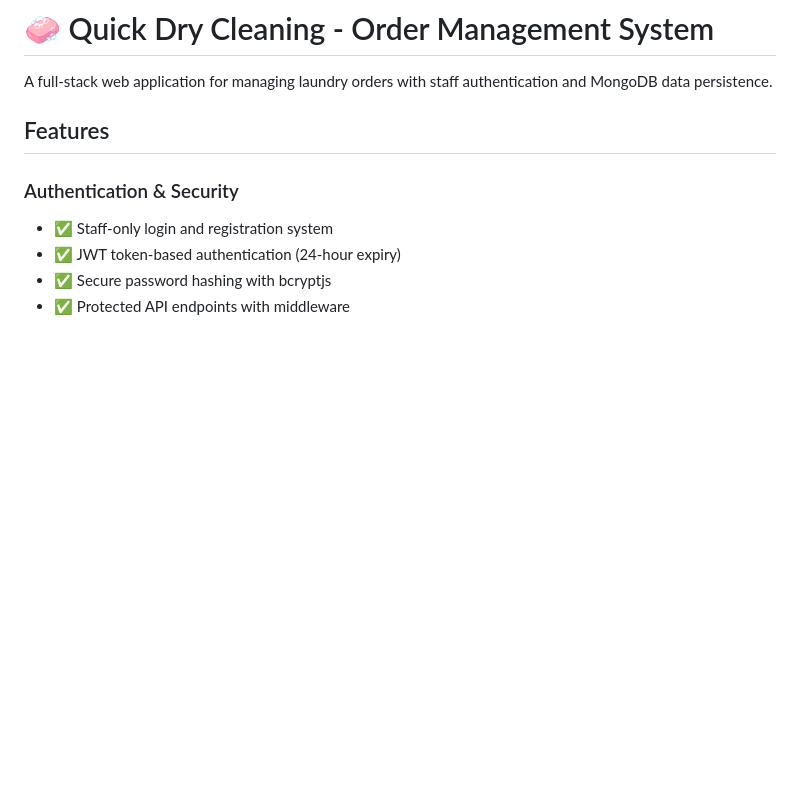
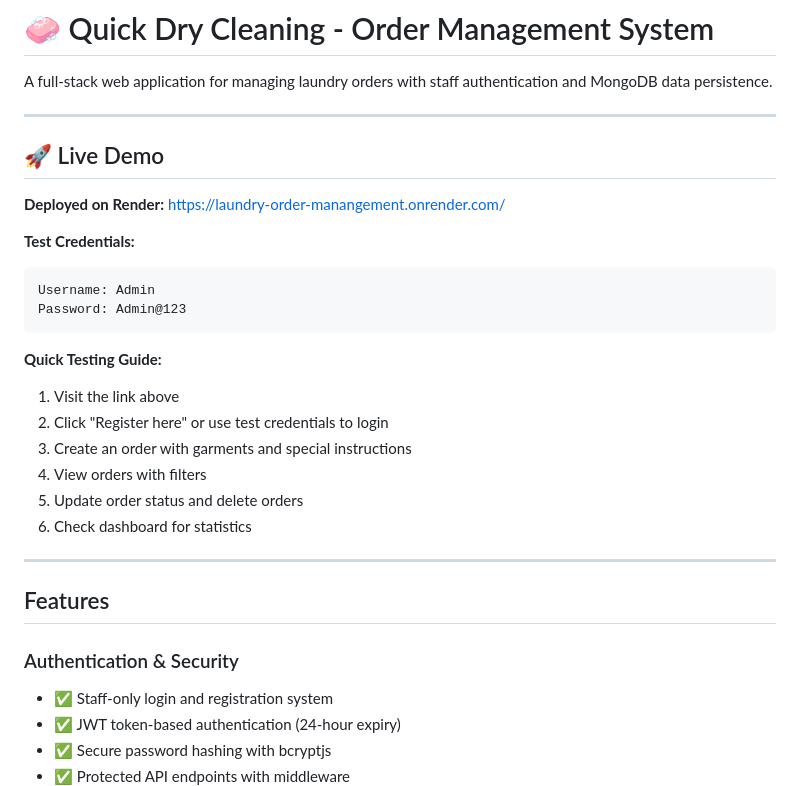
Before and after one commit to nancysangani/laundry-order-manangement, a Markdown page: README.md, the part around the change. GitHub-like rendering; blank space fills up the shorter version.

Commit message:
Docs: Add live demo link and test credentials

````diff
--- a/README.md
+++ b/README.md
@@ -1,6 +1,28 @@
 # 🧼 Quick Dry Cleaning - Order Management System
 
 A full-stack web application for managing laundry orders with staff authentication and MongoDB data persistence.
+
+---
+
+## 🚀 Live Demo
+
+**Deployed on Render:** https://laundry-order-manangement.onrender.com/
+
+**Test Credentials:**
+```
+Username: Admin
+Password: Admin@123
+```
+
+**Quick Testing Guide:**
+1. Visit the link above
+2. Click "Register here" or use test credentials to login
+3. Create an order with garments and special instructions
+4. View orders with filters
+5. Update order status and delete orders
+6. Check dashboard for statistics
+
+---
 
 ## Features
 
````
